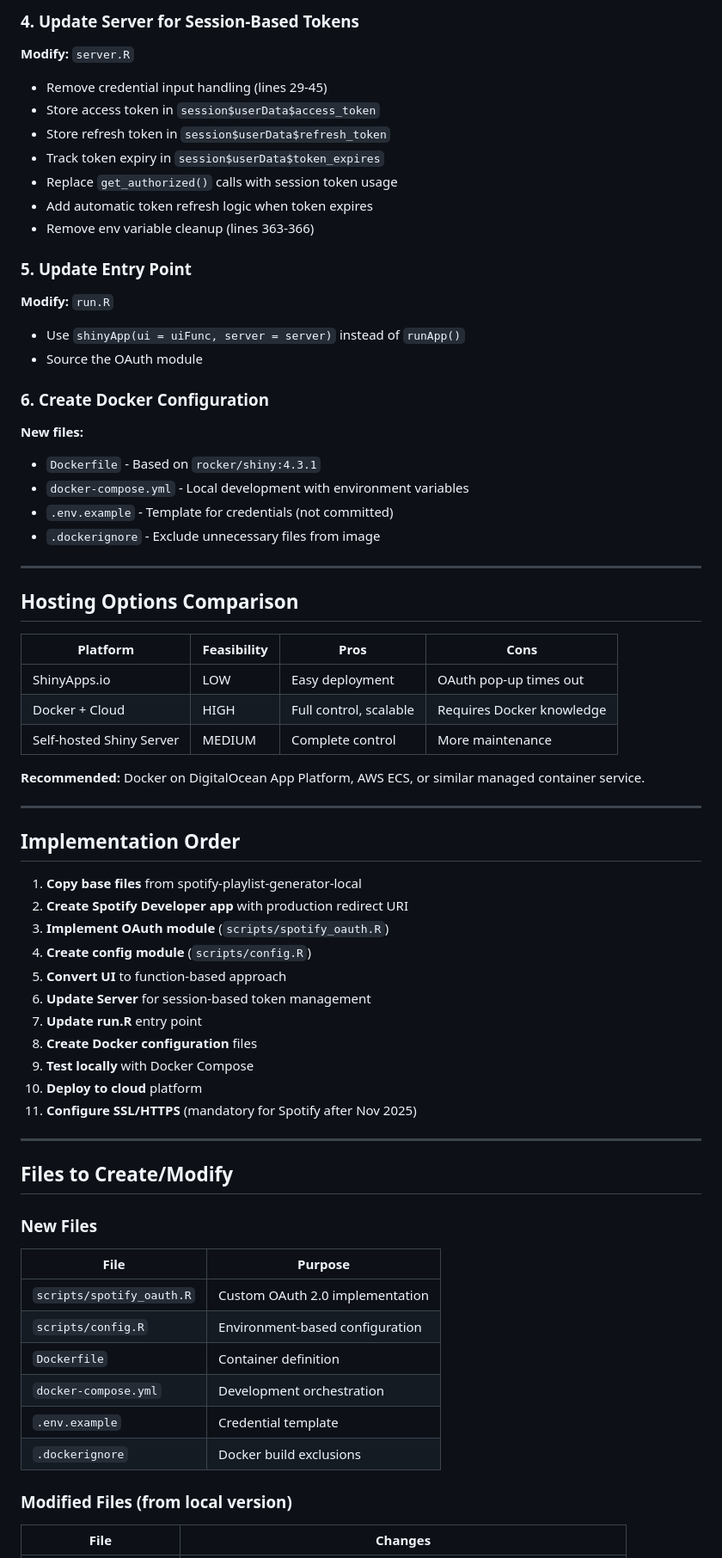
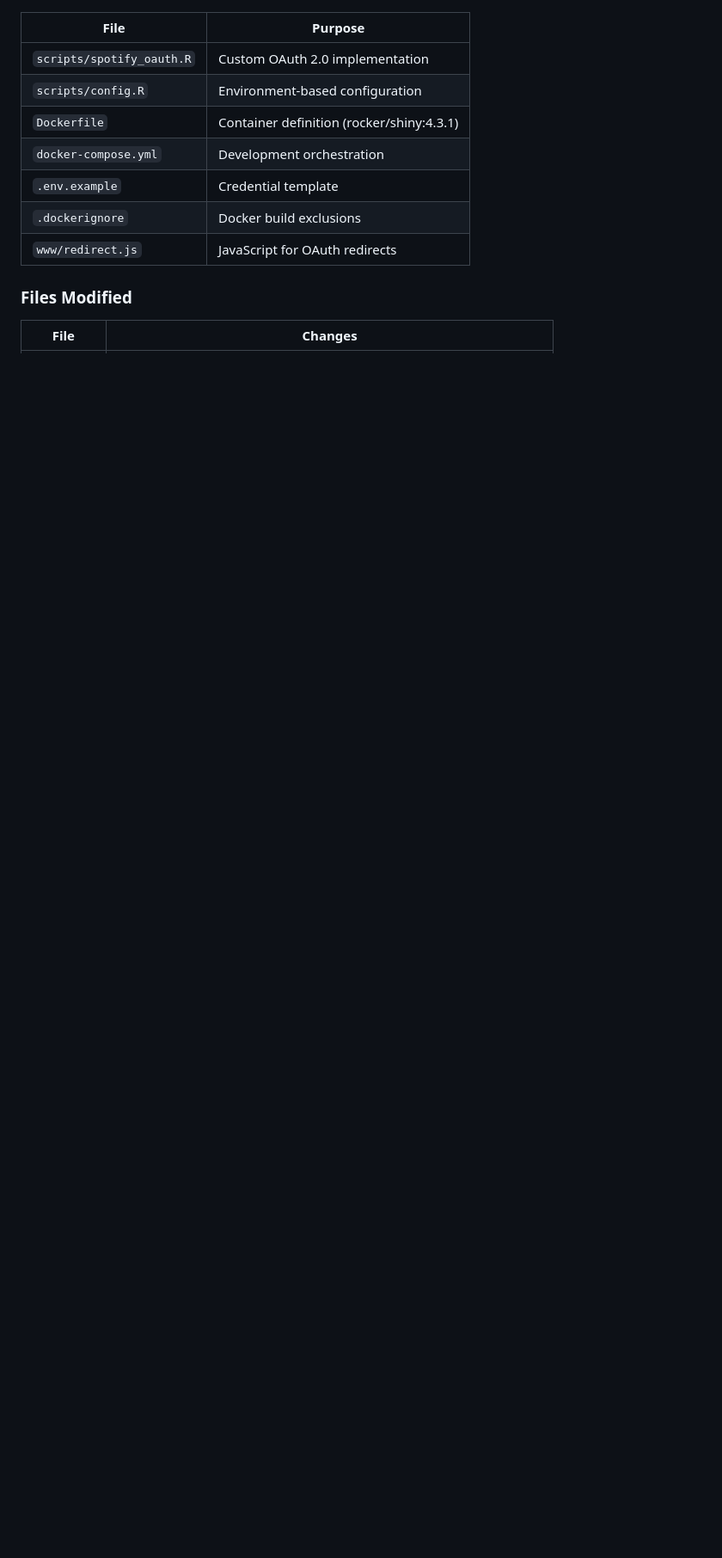
Before and after one commit to AnttiRask/TrackTeller, a Markdown page: PLAN.md, the part around one of its changes. Shown at 86% size. Drawn GitHub-style; blank space fills up the shorter version.

```diff
--- a/PLAN.md
+++ b/PLAN.md
@@ -76,69 +59,14 @@ Environment-based configuration:
-### 4. Update Server for Session-Based Tokens
-**Modify:** `server.R`
-
-- Remove credential input handling (lines 29-45)
-- Store access token in `session$userData$access_token`
-- Store refresh token in `session$userData$refresh_token`
-- Track token expiry in `session$userData$token_expires`
-- Replace `get_authorized()` calls with session token usage
-- Add automatic token refresh logic when token expires
-- Remove env variable cleanup (lines 363-366)
-
-### 5. Update Entry Point
-**Modify:** `run.R`
-
-- Use `shinyApp(ui = uiFunc, server = server)` instead of `runApp()`
-- Source the OAuth module
-
-### 6. Create Docker Configuration
-**New files:**
-- `Dockerfile` - Based on `rocker/shiny:4.3.1`
-- `docker-compose.yml` - Local development with environment variables
-- `.env.example` - Template for credentials (not committed)
-- `.dockerignore` - Exclude unnecessary files from image
-
----
-
-## Hosting Options Comparison
-
-| Platform | Feasibility | Pros | Cons |
-|----------|-------------|------|------|
-| ShinyApps.io | LOW | Easy deployment | OAuth pop-up times out |
-| Docker + Cloud | HIGH | Full control, scalable | Requires Docker knowledge |
-| Self-hosted Shiny Server | MEDIUM | Complete control | More maintenance |
-
-**Recommended:** Docker on DigitalOcean App Platform, AWS ECS, or similar managed container service.
-
----
-
-## Implementation Order
-
-1. **Copy base files** from spotify-playlist-generator-local
-2. **Create Spotify Developer app** with production redirect URI
-3. **Implement OAuth module** (`scripts/spotify_oauth.R`)
-4. **Create config module** (`scripts/config.R`)
-5. **Convert UI** to function-based approach
-6. **Update Server** for session-based token management
-7. **Update run.R** entry point
-8. **Create Docker configuration** files
-9. **Test locally** with Docker Compose
-10. **Deploy to cloud** platform
-11. **Configure SSL/HTTPS** (mandatory for Spotify after Nov 2025)
-
----
-
-## Files to Create/Modify
-
-### New Files
 | File | Purpose |
 |------|---------|
 | `scripts/spotify_oauth.R` | Custom OAuth 2.0 implementation |
 | `scripts/config.R` | Environment-based configuration |
-| `Dockerfile` | Container definition |
+| `Dockerfile` | Container definition (rocker/shiny:4.3.1) |
 | `docker-compose.yml` | Development orchestration |
 | `.env.example` | Credential template |
 | `.dockerignore` | Docker build exclusions |
+| `www/redirect.js` | JavaScript for OAuth redirects |
 
-### Modified Files (from local version)
+### Files Modified
+
 | File | Changes |
 |------|---------|
```
Also changed, not shown: other parts of PLAN.md (+122 -96 lines).
